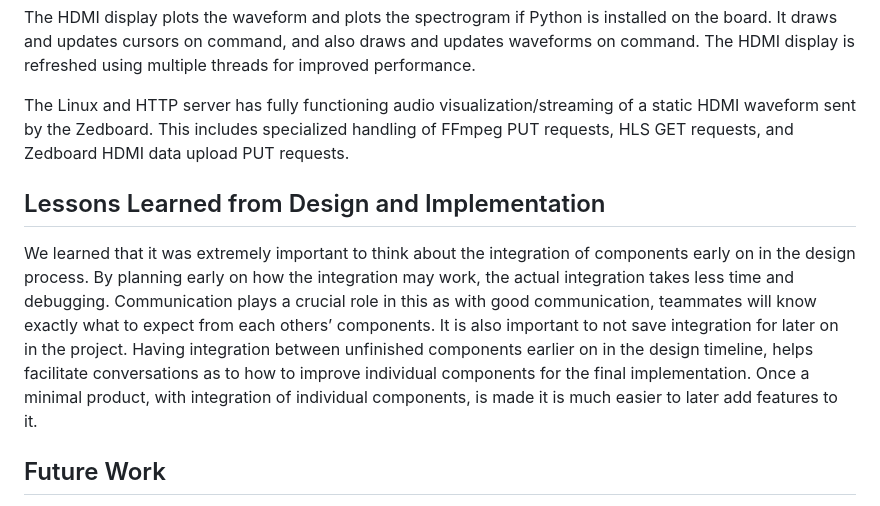
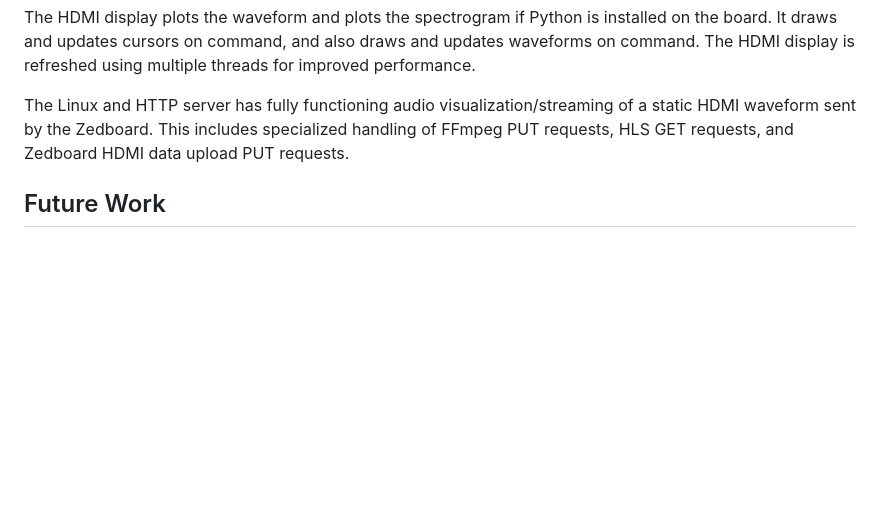
Before and after one commit to Zanatticus/AudioJAK, a Markdown page: README.md, the part around the change. GitHub-like rendering; blank space fills up the shorter version.

```diff
--- a/README.md
+++ b/README.md
@@ -28,9 +28,6 @@ The HDMI display plots the waveform and plots the spectrogram if Python is insta
 
 The Linux and HTTP server has fully functioning audio visualization/streaming of a static HDMI waveform sent by the Zedboard. This includes specialized handling of FFmpeg PUT requests, HLS GET requests, and Zedboard HDMI data upload PUT requests.
 
-## Lessons Learned from Design and Implementation
-We learned that it was extremely important to think about the integration of components early on in the design process. By planning early on how the integration may work, the actual integration takes less time and debugging. Communication plays a crucial role in this as with good communication, teammates will know exactly what to expect from each others’ components. It is also important to not save integration for later on in the project. Having integration between unfinished components earlier on in the design timeline, helps facilitate conversations as to how to improve individual components for the final implementation. Once a minimal product, with integration of individual components, is made it is much easier to later add features to it.
-
 ## Future Work
 A button interface for the audio player to select cursor positioning when cutting the audio file or selecting what section of the audio file to play. Using button interrupts, pause/play and fast forwarding could be implemented.
 
```
